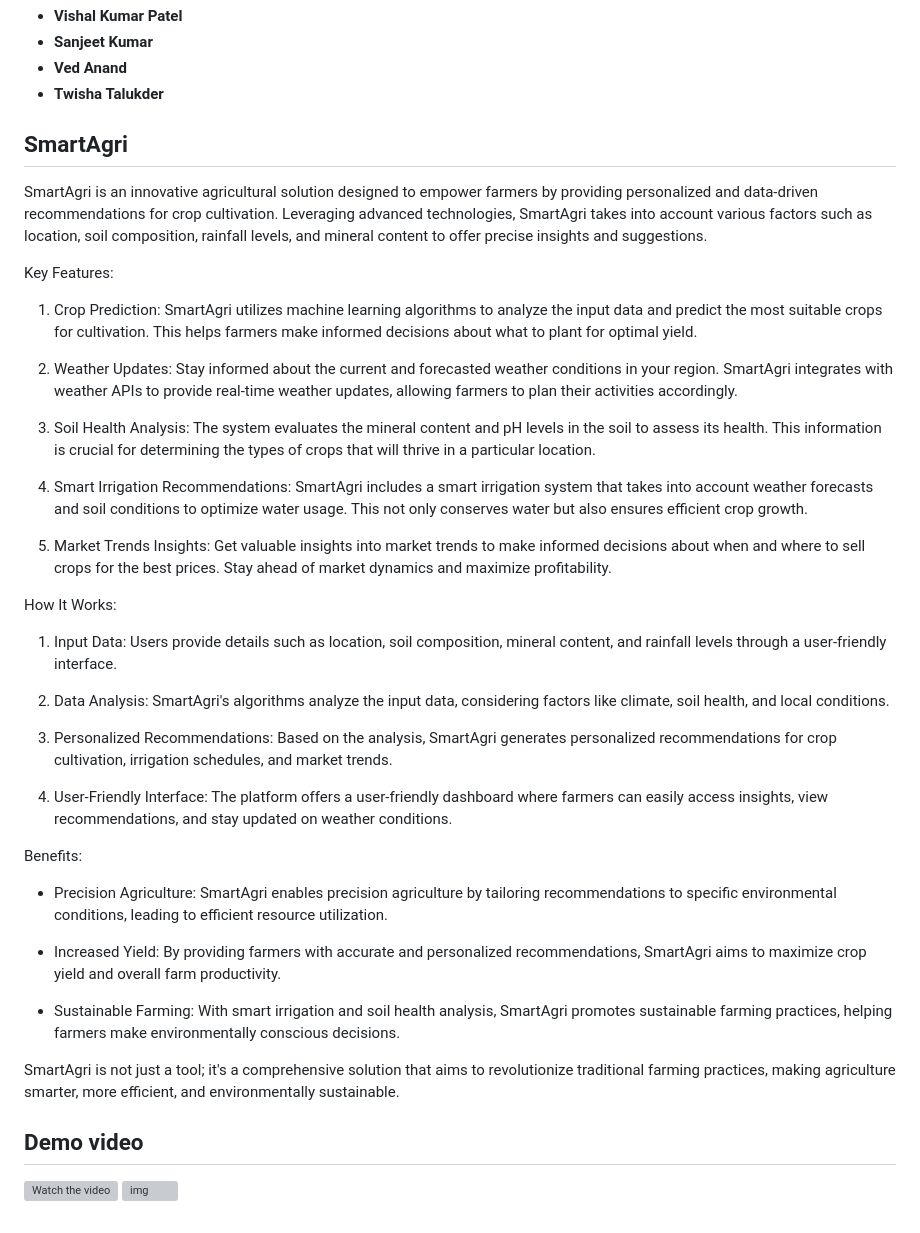
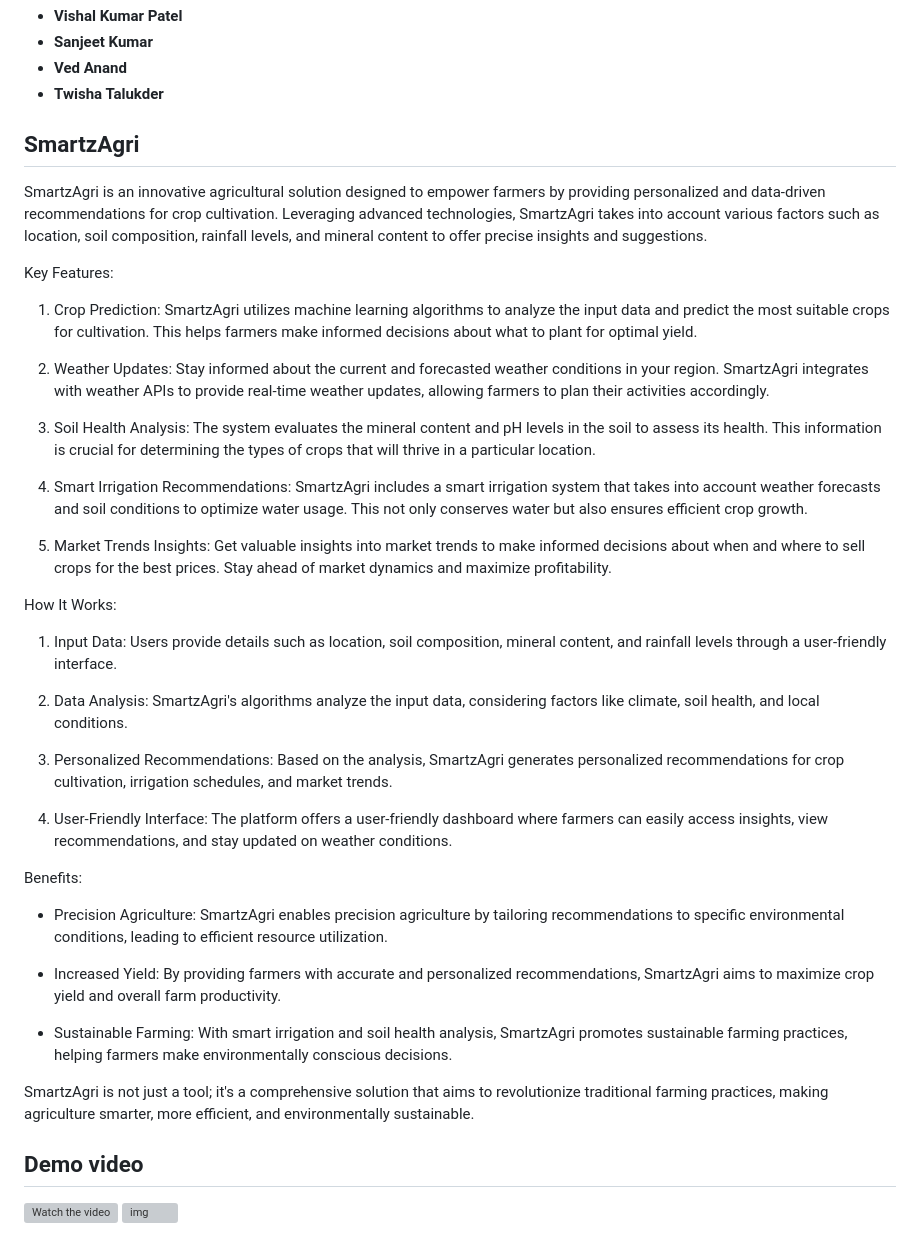
Before and after one commit to Vkpatel01/SmartzAgri, a Markdown page: README.md, the part around the change. Rendered like a GitHub page; grey boxes are pictures that could not be loaded.

```diff
--- a/README.md
+++ b/README.md
@@ -5,40 +5,40 @@
 - **Ved Anand**
 - **Twisha Talukder**
 
-## SmartAgri
+## SmartzAgri
 
-SmartAgri is an innovative agricultural solution designed to empower farmers by providing personalized and data-driven recommendations for crop cultivation. Leveraging advanced technologies, SmartAgri takes into account various factors such as location, soil composition, rainfall levels, and mineral content to offer precise insights and suggestions.
+SmartzAgri is an innovative agricultural solution designed to empower farmers by providing personalized and data-driven recommendations for crop cultivation. Leveraging advanced technologies, SmartzAgri takes into account various factors such as location, soil composition, rainfall levels, and mineral content to offer precise insights and suggestions.
 
 
  Key Features:
 
-1. Crop Prediction: SmartAgri utilizes machine learning algorithms to analyze the input data and predict the most suitable crops for cultivation. This helps farmers make informed decisions about what to plant for optimal yield.
+1. Crop Prediction: SmartzAgri utilizes machine learning algorithms to analyze the input data and predict the most suitable crops for cultivation. This helps farmers make informed decisions about what to plant for optimal yield.
 
-2. Weather Updates: Stay informed about the current and forecasted weather conditions in your region. SmartAgri integrates with weather APIs to provide real-time weather updates, allowing farmers to plan their activities accordingly.
+2. Weather Updates: Stay informed about the current and forecasted weather conditions in your region. SmartzAgri integrates with weather APIs to provide real-time weather updates, allowing farmers to plan their activities accordingly.
 
 3. Soil Health Analysis: The system evaluates the mineral content and pH levels in the soil to assess its health. This information is crucial for determining the types of crops that will thrive in a particular location.
 
-4. Smart Irrigation Recommendations: SmartAgri includes a smart irrigation system that takes into account weather forecasts and soil conditions to optimize water usage. This not only conserves water but also ensures efficient crop growth.
+4. Smart Irrigation Recommendations: SmartzAgri includes a smart irrigation system that takes into account weather forecasts and soil conditions to optimize water usage. This not only conserves water but also ensures efficient crop growth.
 
 5. Market Trends Insights: Get valuable insights into market trends to make informed decisions about when and where to sell crops for the best prices. Stay ahead of market dynamics and maximize profitability.
 
  How It Works:
 1. Input Data: Users provide details such as location, soil composition, mineral content, and rainfall levels through a user-friendly interface.
 
-2. Data Analysis: SmartAgri's algorithms analyze the input data, considering factors like climate, soil health, and local conditions.
+2. Data Analysis: SmartzAgri's algorithms analyze the input data, considering factors like climate, soil health, and local conditions.
 
-3. Personalized Recommendations: Based on the analysis, SmartAgri generates personalized recommendations for crop cultivation, irrigation schedules, and market trends.
+3. Personalized Recommendations: Based on the analysis, SmartzAgri generates personalized recommendations for crop cultivation, irrigation schedules, and market trends.
 
 4. User-Friendly Interface: The platform offers a user-friendly dashboard where farmers can easily access insights, view recommendations, and stay updated on weather conditions.
 
  Benefits:
-- Precision Agriculture: SmartAgri enables precision agriculture by tailoring recommendations to specific environmental conditions, leading to efficient resource utilization.
+- Precision Agriculture: SmartzAgri enables precision agriculture by tailoring recommendations to specific environmental conditions, leading to efficient resource utilization.
 
-- Increased Yield: By providing farmers with accurate and personalized recommendations, SmartAgri aims to maximize crop yield and overall farm productivity.
+- Increased Yield: By providing farmers with accurate and personalized recommendations, SmartzAgri aims to maximize crop yield and overall farm productivity.
 
-- Sustainable Farming: With smart irrigation and soil health analysis, SmartAgri promotes sustainable farming practices, helping farmers make environmentally conscious decisions.
+- Sustainable Farming: With smart irrigation and soil health analysis, SmartzAgri promotes sustainable farming practices, helping farmers make environmentally conscious decisions.
 
-SmartAgri is not just a tool; it's a comprehensive solution that aims to revolutionize traditional farming practices, making agriculture smarter, more efficient, and environmentally sustainable.
+SmartzAgri is not just a tool; it's a comprehensive solution that aims to revolutionize traditional farming practices, making agriculture smarter, more efficient, and environmentally sustainable.
 
 
 ## Demo video
```
